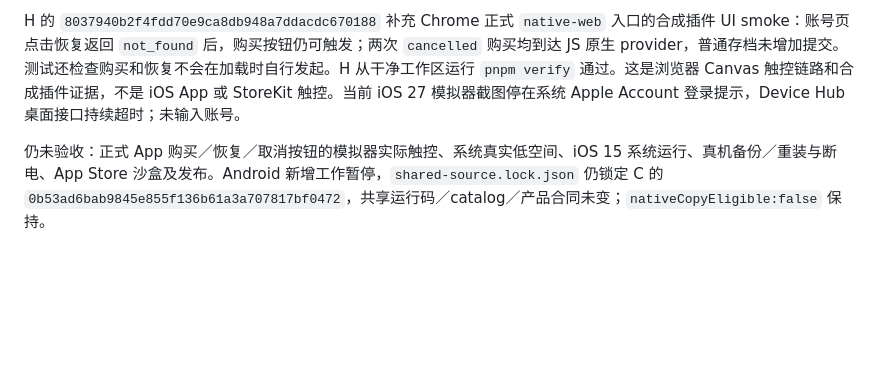
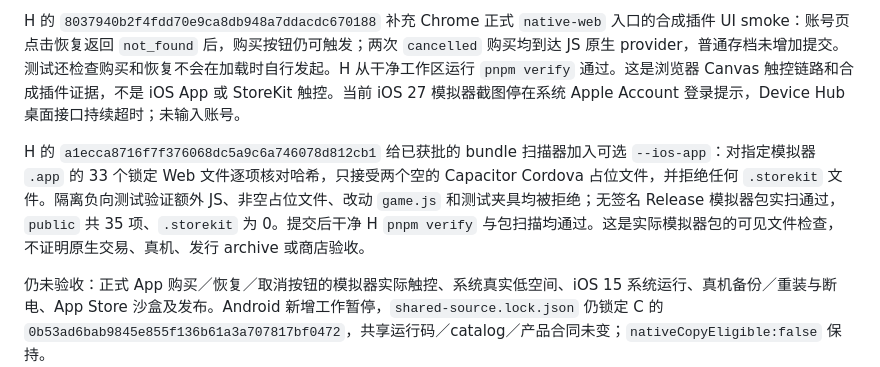
Before and after one commit to godwhere/ClearedMiniProgram, a Markdown page: docs/p5-d-ios-scope-proposal.md, the part around the change. Rendered like a GitHub page; blank space fills up the shorter version.

```diff
--- a/docs/p5-d-ios-scope-proposal.md
+++ b/docs/p5-d-ios-scope-proposal.md
@@ -63,4 +63,6 @@ Xcode 27 图形界面在 iOS 27 iPhone 18 Pro 模拟器执行 10 项 Swift XCTes
 
 H 的 `8037940b2f4fdd70e9ca8db948a7ddacdc670188` 补充 Chrome 正式 `native-web` 入口的合成插件 UI smoke：账号页点击恢复返回 `not_found` 后，购买按钮仍可触发；两次 `cancelled` 购买均到达 JS 原生 provider，普通存档未增加提交。测试还检查购买和恢复不会在加载时自行发起。H 从干净工作区运行 `pnpm verify` 通过。这是浏览器 Canvas 触控链路和合成插件证据，不是 iOS App 或 StoreKit 触控。当前 iOS 27 模拟器截图停在系统 Apple Account 登录提示，Device Hub 桌面接口持续超时；未输入账号。
 
+H 的 `a1ecca8716f7f376068dc5a9c6a746078d812cb1` 给已获批的 bundle 扫描器加入可选 `--ios-app`：对指定模拟器 `.app` 的 33 个锁定 Web 文件逐项核对哈希，只接受两个空的 Capacitor Cordova 占位文件，并拒绝任何 `.storekit` 文件。隔离负向测试验证额外 JS、非空占位文件、改动 `game.js` 和测试夹具均被拒绝；无签名 Release 模拟器包实扫通过，`public` 共 35 项、`.storekit` 为 0。提交后干净 H `pnpm verify` 与包扫描均通过。这是实际模拟器包的可见文件检查，不证明原生交易、真机、发行 archive 或商店验收。
+
 仍未验收：正式 App 购买／恢复／取消按钮的模拟器实际触控、系统真实低空间、iOS 15 系统运行、真机备份／重装与断电、App Store 沙盒及发布。Android 新增工作暂停，`shared-source.lock.json` 仍锁定 C 的 `0b53ad6bab9845e855f136b61a3a707817bf0472`，共享运行码／catalog／产品合同未变；`nativeCopyEligible:false` 保持。
```
Also changed, not shown: docs/app-portability-plan.md (+2 -0 lines).
